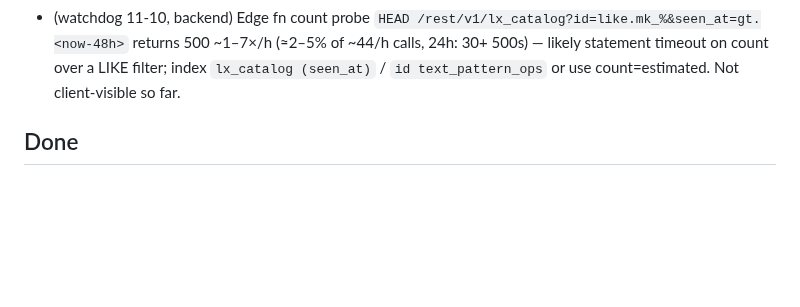
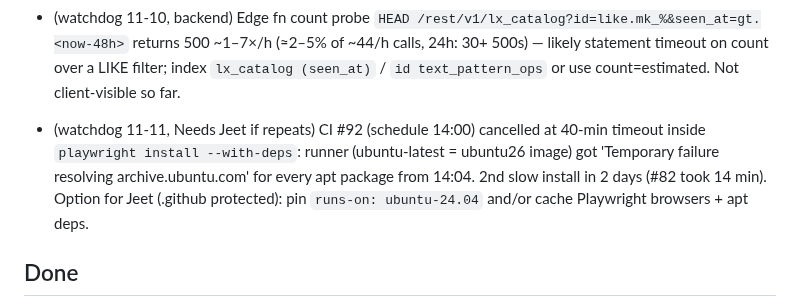
Before and after one commit to jeetnathavani37-dev/luxella-scraper, a Markdown page: tools/agents/BACKLOG.md, the part around the change. GitHub-like rendering; blank space fills up the shorter version.

Commit message:
watchdog: notebook 11 Nov 21:42 IST — CI #92 cancelled (runner apt DNS), portal healthy
Co-Authored-By: Claude Opus 5.5 <noreply@anthropic.com>
Claude-Session: https://claude.ai/code/session_01BTMoyTTrtTBx1ZmTjJSXRq

```diff
--- a/tools/agents/BACKLOG.md
+++ b/tools/agents/BACKLOG.md
@@ -71,6 +71,8 @@ _Re-ordered by chief 2026-11-10 22:45 IST. Ledger 26h: watchdog 9, backend 5, pa
 _(chief 2026-11-10: emptied — colSpot + ETA interval → Now #2(b/c); PAY-NOW done → Now #1 Done; FAB re-flags → Now #1(b) first; 'Overdue' copy → Next; chat placeholder → Now #1(e); gift tick box → Needs Jeet gift line; view tracking + India price anchor merged into existing Needs Jeet items; Coach Swinger 20 → Needs Jeet pricing.)_
 - (watchdog 11-10, backend) Edge fn count probe `HEAD /rest/v1/lx_catalog?id=like.mk_%&seen_at=gt.<now-48h>` returns 500 ~1–7×/h (≈2–5% of ~44/h calls, 24h: 30+ 500s) — likely statement timeout on count over a LIKE filter; index `lx_catalog (seen_at)` / `id text_pattern_ops` or use count=estimated. Not client-visible so far.
 
+- (watchdog 11-11, Needs Jeet if repeats) CI #92 (schedule 14:00) cancelled at 40-min timeout inside `playwright install --with-deps`: runner (ubuntu-latest = ubuntu26 image) got 'Temporary failure resolving archive.ubuntu.com' for every apt package from 14:04. 2nd slow install in 2 days (#82 took 14 min). Option for Jeet (.github protected): pin `runs-on: ubuntu-24.04` and/or cache Playwright browsers + apt deps.
+
 ## Done
 - (chief audit 2026-11-10) 577842e (frontend CSS: 4 infinite loops → 1–2 plays + jpulse reduced-motion off — less motion) + b9b123a (brands.js auto-advance skips when hidden/off-screen, timer cleared): compliant, no guarded areas, no new motion, iPhone-safe. QA #85 42805518957 green, deploy READY.
 - (panel 2026-11-10) Next delivery/Countdown never show a past ETA (6f4d8fe); Overview 'PAY ₹21,000 NOW' one line at 390px (28a653b). #81 cancelled (install hang) → dispatch #82 42770094623 green, READY.
```
Also changed, not shown: 1 other file.
